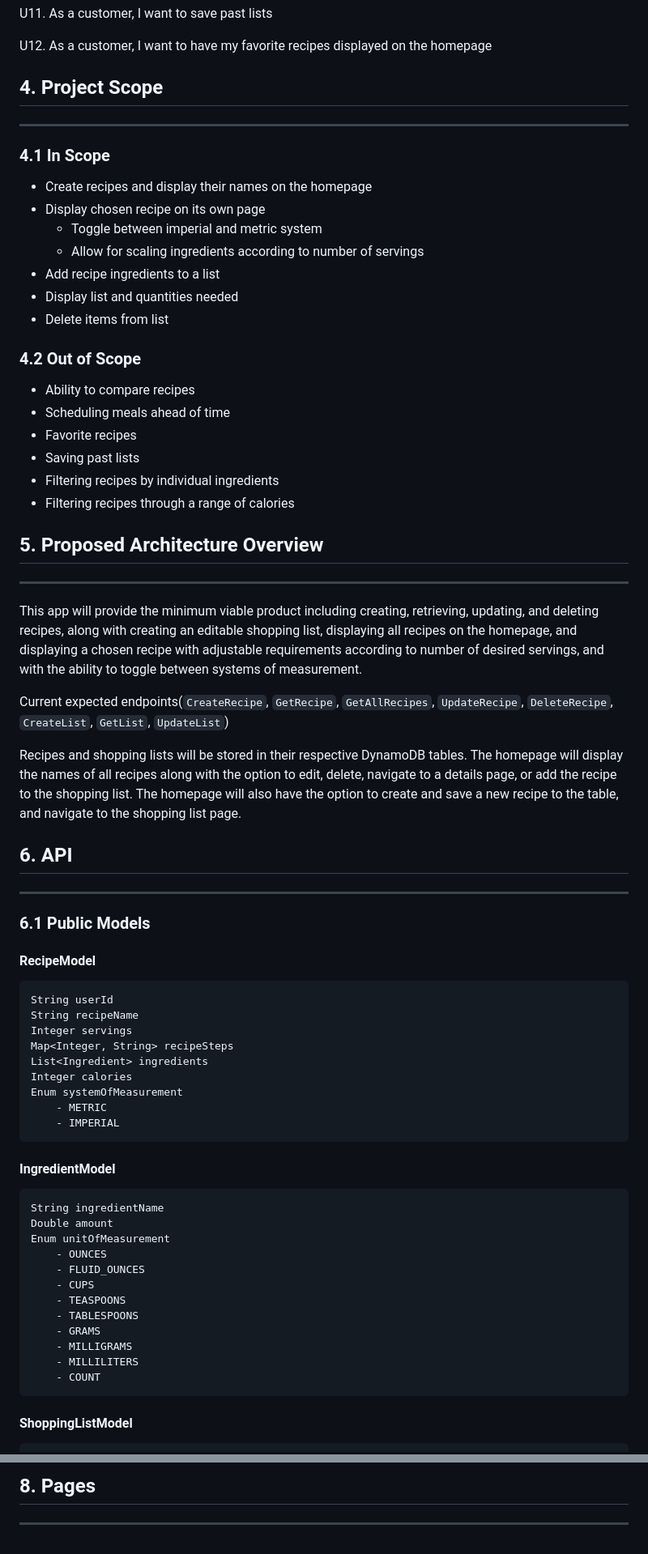
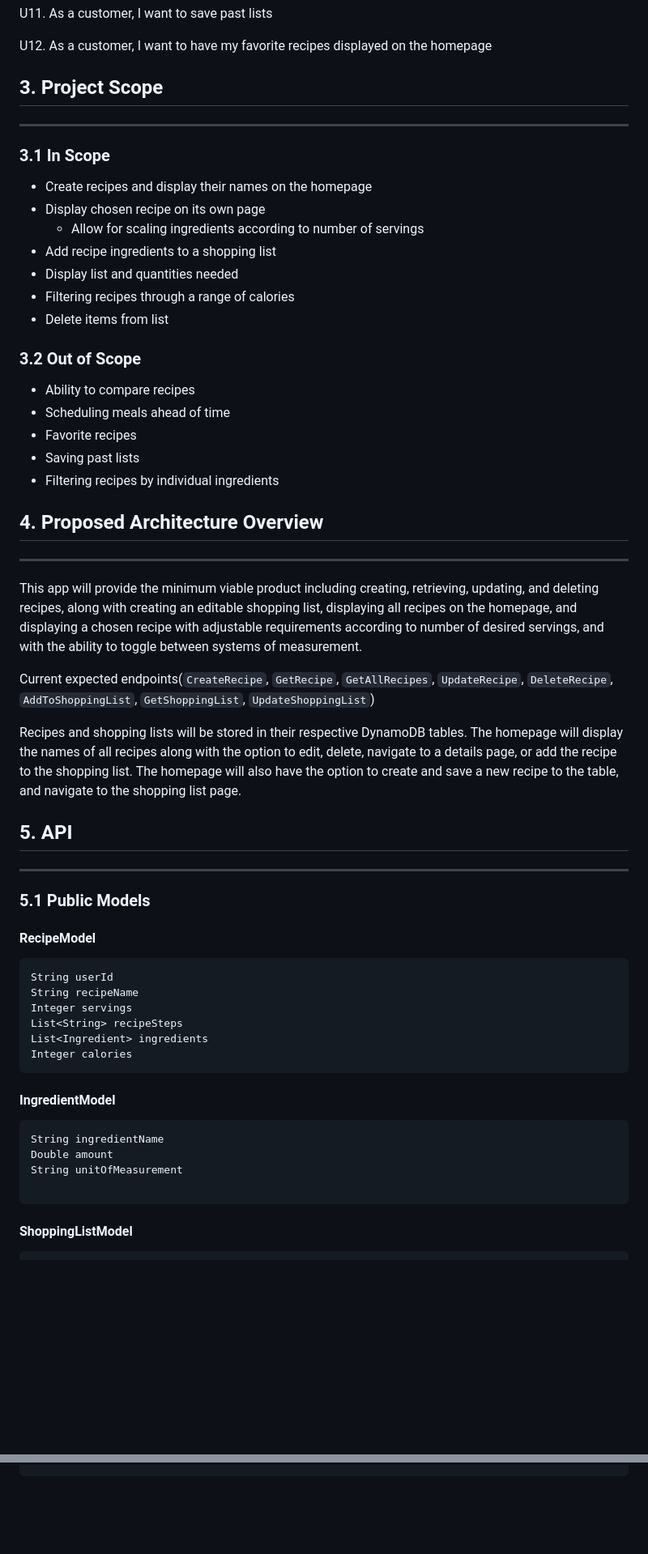
Before and after one commit to mattlindpie/nss-capstone, a Markdown page: resources/design-document.md, 2 parts joined by grey strips. Shown at 81% size. GitHub-like rendering; blank space fills up the shorter version.

````diff
--- a/resources/design-document.md
+++ b/resources/design-document.md
@@ -44,31 +36,30 @@ U11. As a customer, I want to save past lists
 
 U12. As a customer, I want to have my favorite recipes displayed on the homepage
 
-## 4. Project Scope
+## 3. Project Scope
 
 ---
 
-### 4.1 In Scope
+### 3.1 In Scope
 
 - Create recipes and display their names on the homepage
 - Display chosen recipe on its own page
-    - Toggle between imperial and metric system
     - Allow for scaling ingredients according to number of servings
-- Add recipe ingredients to a list
+- Add recipe ingredients to a shopping list
 - Display list and quantities needed
+- Filtering recipes through a range of calories
 - Delete items from list
 
 
-### 4.2 Out of Scope
+### 3.2 Out of Scope
 
 - Ability to compare recipes
 - Scheduling meals ahead of time
 - Favorite recipes
 - Saving past lists
 - Filtering recipes by individual ingredients
-- Filtering recipes through a range of calories
 
-## 5. Proposed Architecture Overview
+## 4. Proposed Architecture Overview
 
 ---
 
@@ -77,18 +68,19 @@ along with creating an editable shopping list, displaying all recipes on the hom
 recipe with adjustable requirements according to number of desired servings, and with the ability to toggle
 between systems of measurement.
 
-Current expected endpoints(`CreateRecipe`, `GetRecipe`, `GetAllRecipes`, `UpdateRecipe`, `DeleteRecipe`,  `CreateList`, `GetList`, `UpdateList`)
+Current expected endpoints(`CreateRecipe`, `GetRecipe`, `GetAllRecipes`, `UpdateRecipe`,
+`DeleteRecipe`,  `AddToShoppingList`, `GetShoppingList`, `UpdateShoppingList`)
 
 Recipes and shopping lists will be stored in their respective DynamoDB tables. The homepage will display the
 names of all recipes along with the option to edit, delete, navigate to a details page, or add the recipe to
 the shopping list. The homepage will also have the option to create and save a new recipe to the table, and
 navigate to the shopping list page.
 
-## 6. API
+## 5. API
 
 ---
 
-### 6.1 Public Models
+### 5.1 Public Models
 
 #### RecipeModel
 
@@ -96,12 +88,9 @@ navigate to the shopping list page.
 String userId
 String recipeName
 Integer servings
-Map<Integer, String> recipeSteps
+List<String> recipeSteps
 List<Ingredient> ingredients
 Integer calories
-Enum systemOfMeasurement
-    - METRIC
-    - IMPERIAL
 ```
 
 #### IngredientModel
@@ -109,16 +98,8 @@ Enum systemOfMeasurement
 ```
 String ingredientName
 Double amount
-Enum unitOfMeasurement
-    - OUNCES
-    - FLUID_OUNCES
-    - CUPS
-    - TEASPOONS
-    - TABLESPOONS
-    - GRAMS
-    - MILLIGRAMS
-    - MILLILITERS
-    - COUNT
+String unitOfMeasurement
+
 ```
 
 #### ShoppingListModel
@@ -213,5 +194 @@ Set<S> // listItems
 ```
-
-## 8. Pages
-
----
````
Also changed, not shown: other parts of resources/design-document.md (+20 -28 lines).
